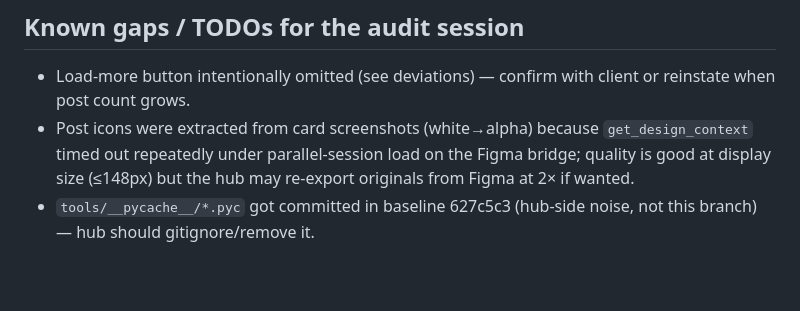
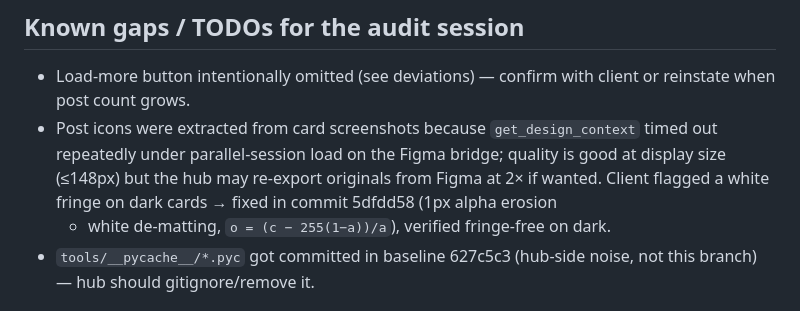
Before and after one commit to HaithamAlduais/SalesUp-landing, a Markdown page: docs/handbacks/screen-blog.md, the part around the change. GitHub-like rendering; blank space fills up the shorter version.

Commit message:
screen/blog: note the icon fringe fix in the handback
Co-Authored-By: Claude Fable 5 <noreply@anthropic.com>

```diff
--- a/docs/handbacks/screen-blog.md
+++ b/docs/handbacks/screen-blog.md
@@ -55,10 +55,12 @@
 ## Known gaps / TODOs for the audit session
 - Load-more button intentionally omitted (see deviations) — confirm with
   client or reinstate when post count grows.
-- Post icons were extracted from card screenshots (white→alpha) because
+- Post icons were extracted from card screenshots because
   `get_design_context` timed out repeatedly under parallel-session load on
   the Figma bridge; quality is good at display size (≤148px) but the hub
-  may re-export originals from Figma at 2× if wanted.
+  may re-export originals from Figma at 2× if wanted. Client flagged a
+  white fringe on dark cards → fixed in commit 5dfdd58 (1px alpha erosion
+  + white de-matting, `o = (c − 255(1−a))/a`), verified fringe-free on dark.
 - `tools/__pycache__/*.pyc` got committed in baseline 627c5c3 (hub-side
   noise, not this branch) — hub should gitignore/remove it.
 
```
